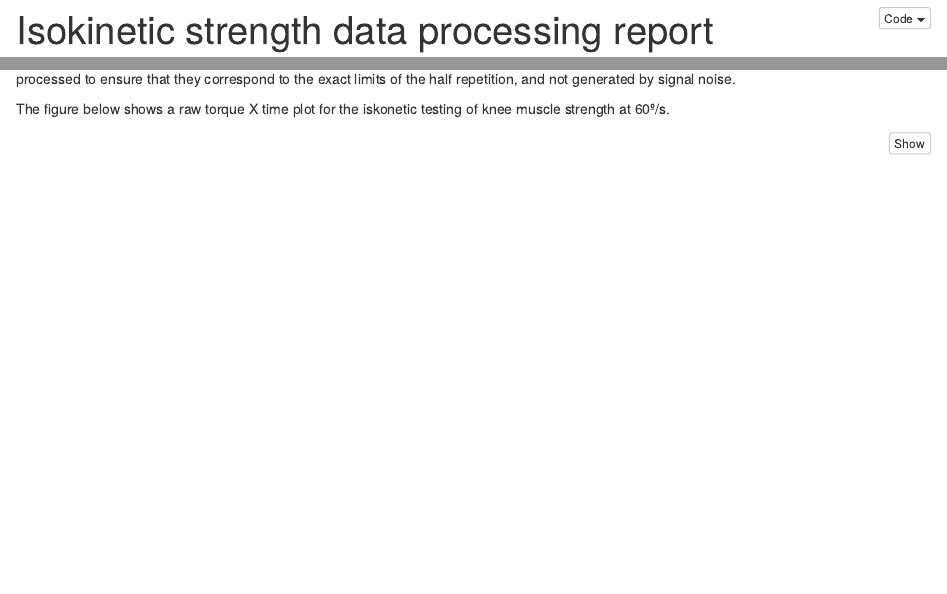
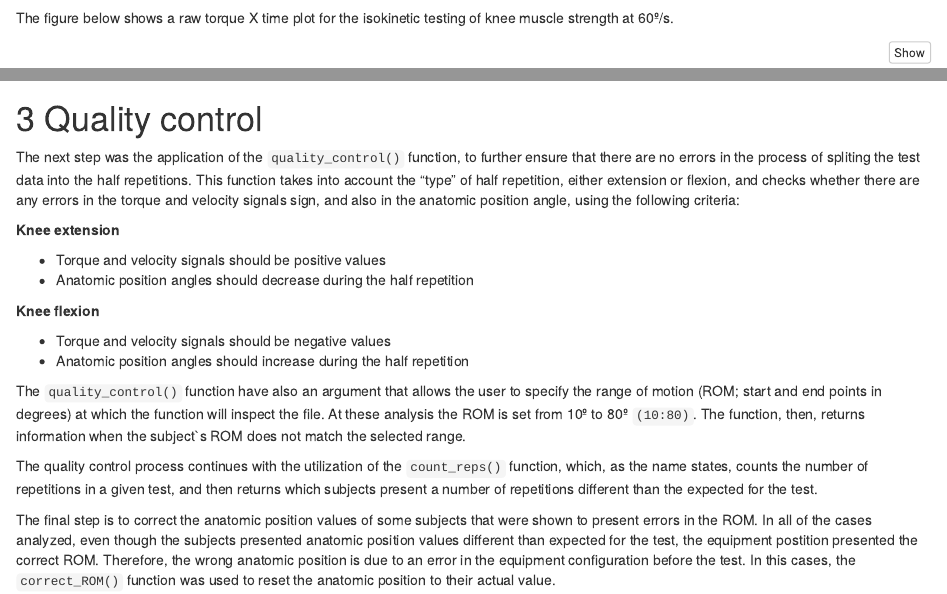
Before and after one commit to verasls/BaSEIB_isokinetic_strength, an R Markdown document (report.Rmd): the page in a window 1100 px wide, from 10 px down before the commit and from 840 px down after it, and a second part further down, joined at a grey line. Rendered offline with R 4.5, knitr and Pandoc, with nearby package versions; some code elsewhere in the file could not run offline.

Commit message:
Explain the quality control process

````diff
--- a/report.Rmd
+++ b/report.Rmd
@@ -56,7 +56,7 @@ Throughout the rest of this document, the examples of code and plots used will b
 
 First of all, we needed to accurately determine the start and end points of each of the test "half" repetitions. A “half” repetition in the away direction (e.g. knee extension) and a “half” repetition in the towards direction (e.g. knee flexion) constitutes a whole repetition. As stated by the Biodex Advantage Sotware (V.4X) Operation Manual, the dinamometer velocity signal is the most reliable source for determination of half repetitions, as they contain information about both the velocity magnitude and direction. Therefore, the function `find_divisions()` was defined to scan the velocity signal and mark all points of zero crossings, in other words, where the velocity signal changes sign. These points would be further processed to ensure that they correspond to the exact limits of the half repetition, and not generated by signal noise.
 
-The figure below shows a raw torque X time plot for the iskonetic testing of knee muscle strength at 60º/s.
+The figure below shows a raw torque X time plot for the isokinetic testing of knee muscle strength at 60º/s.
 
 ```{r strength_plot, fig.height=4, fig.width=9, dev='svg'}
 
@@ -84,3 +84,23 @@ plot_divisions(
 ```
 
 All the torque X time plots with the half repetition divisions were saved into separate files to manually inspect for any possible errors.
+
+# Quality control
+
+The next step was the application of the `quality_control()` function, to further ensure that there are no errors in the process of spliting the test data into the half repetitions. This function takes into account the "type" of half repetition, either extension or flexion, and checks whether there are any errors in the torque and velocity signals sign, and also in the anatomic position angle, using the following criteria:
+
+**Knee extension**
+
+- Torque and velocity signals should be positive values
+- Anatomic position angles should decrease during the half repetition
+
+**Knee flexion**
+
+- Torque and velocity signals should be negative values
+- Anatomic position angles should increase during the half repetition
+
+The `quality_control()` function have also an argument that allows the user to specify the range of motion (ROM; start and end points in degrees) at which the function will inspect the file. At these analysis the ROM is set from 10º to 80º `(10:80)`. The function, then, returns information when the subject`s ROM does not match the selected range.
+
+The quality control process continues with the utilization of the `count_reps()` function, which, as the name states, counts the number of repetitions in a given test, and then returns which subjects present a number of repetitions different than the expected for the test.
+
+The final step is to correct the anatomic position values of some subjects that were shown to present errors in the ROM. In all of the cases analyzed, even though the subjects presented anatomic position values different than expected for the test, the equipment postition presented the correct ROM. Therefore, the wrong anatomic position is due to an error in the equipment configuration before the test. In this cases, the `correct_ROM()` function was used to reset the anatomic position to their actual value.
````
Also changed, not shown: report.Rmd (2 more changed lines).
